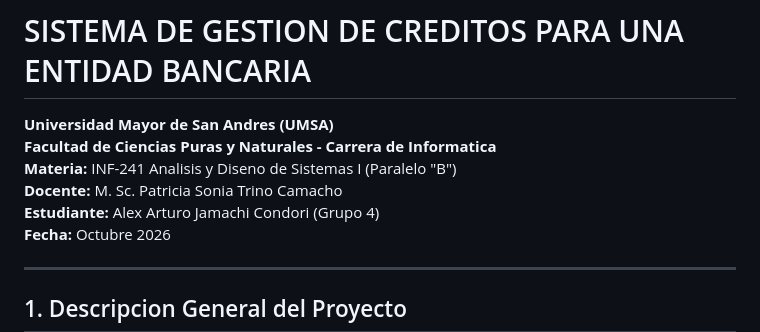
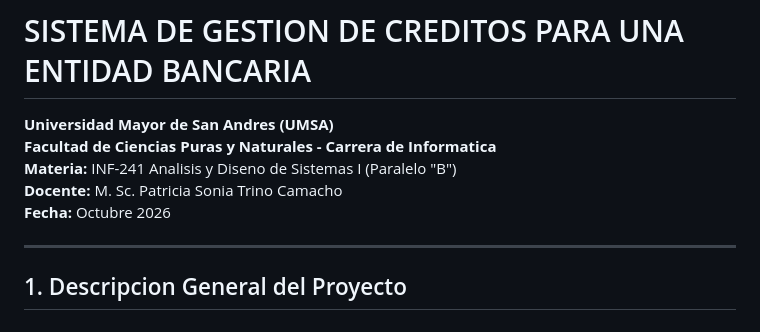
Before and after one commit to MigXploit/sistema-gestion-creditos, a Markdown page: README.md, the part around the change. Rendered like a GitHub page.

Commit message:
Remove student name from README

```diff
--- a/README.md
+++ b/README.md
@@ -4,7 +4,6 @@
 **Facultad de Ciencias Puras y Naturales - Carrera de Informatica**
 **Materia:** INF-241 Analisis y Diseno de Sistemas I (Paralelo "B")
 **Docente:** M. Sc. Patricia Sonia Trino Camacho
-**Estudiante:** Alex Arturo Jamachi Condori (Grupo 4)
 **Fecha:** Octubre 2026
 
 ---
```
